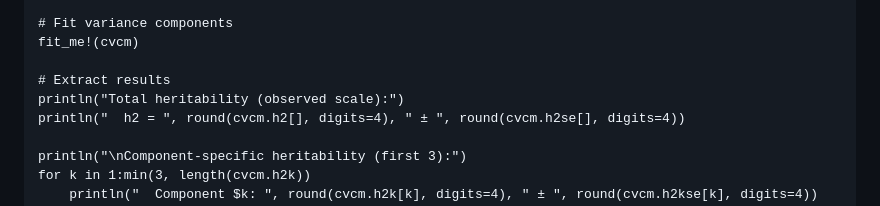
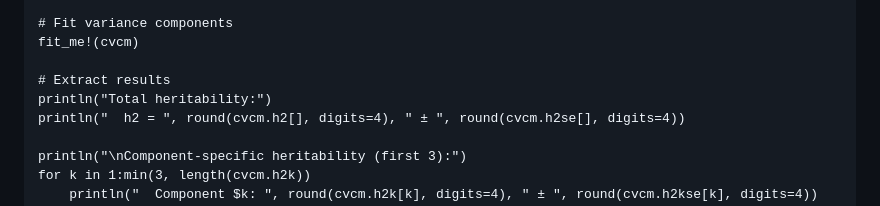
Before and after one commit to dohyunkim116/CVC.jl, a Markdown page: docs/src/model_fitting.md, the part around the change. GitHub-like rendering.

Commit message:
Update output message for total heritability in model fitting documentation

```diff
--- a/docs/src/model_fitting.md
+++ b/docs/src/model_fitting.md
@@ -83,7 +83,7 @@ cvcm = cvc(
 fit_me!(cvcm)
 
 # Extract results
-println("Total heritability (observed scale):")
+println("Total heritability:")
 println("  h2 = ", round(cvcm.h2[], digits=4), " ± ", round(cvcm.h2se[], digits=4))
 
 println("\nComponent-specific heritability (first 3):")
```
